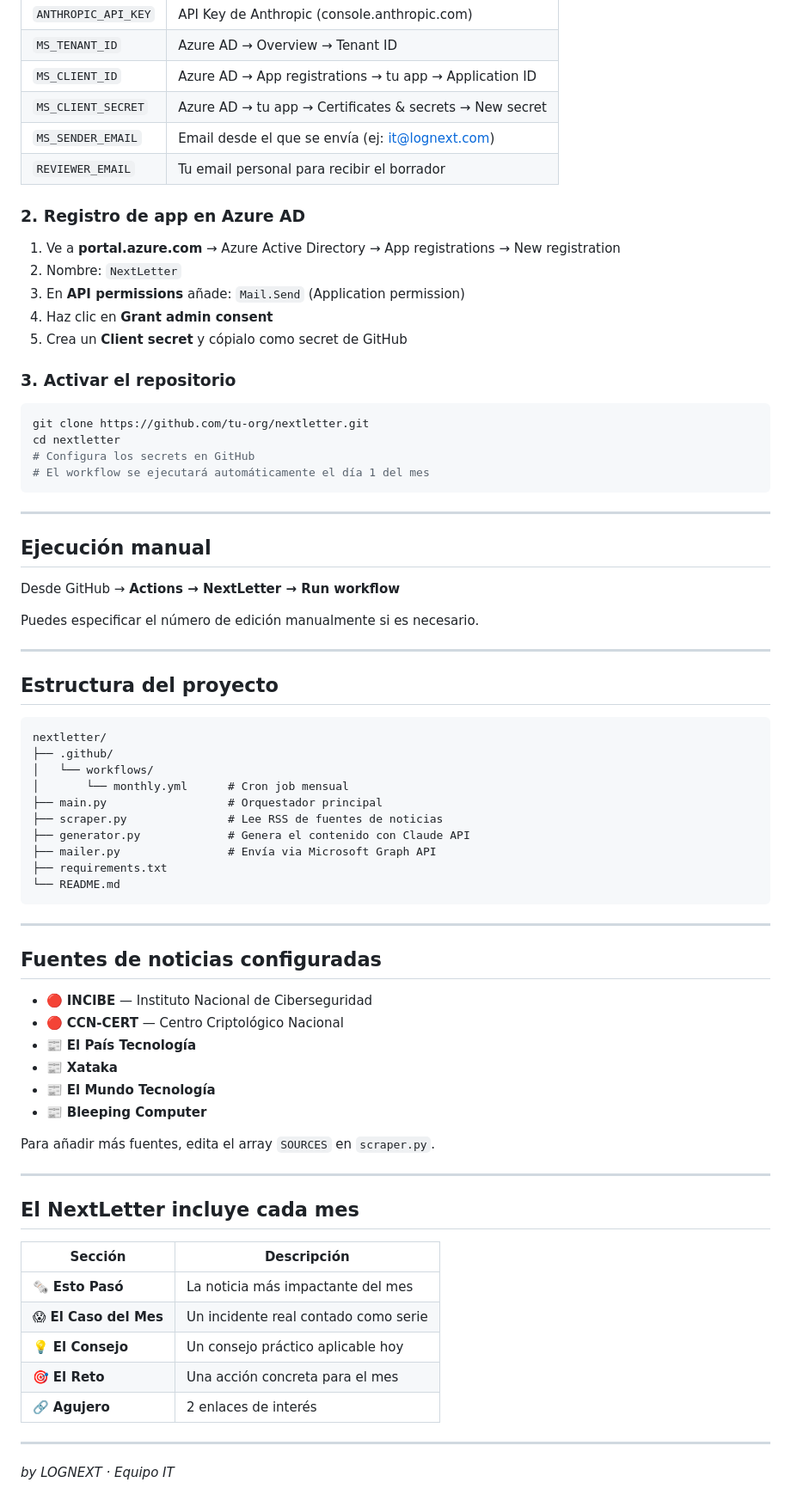
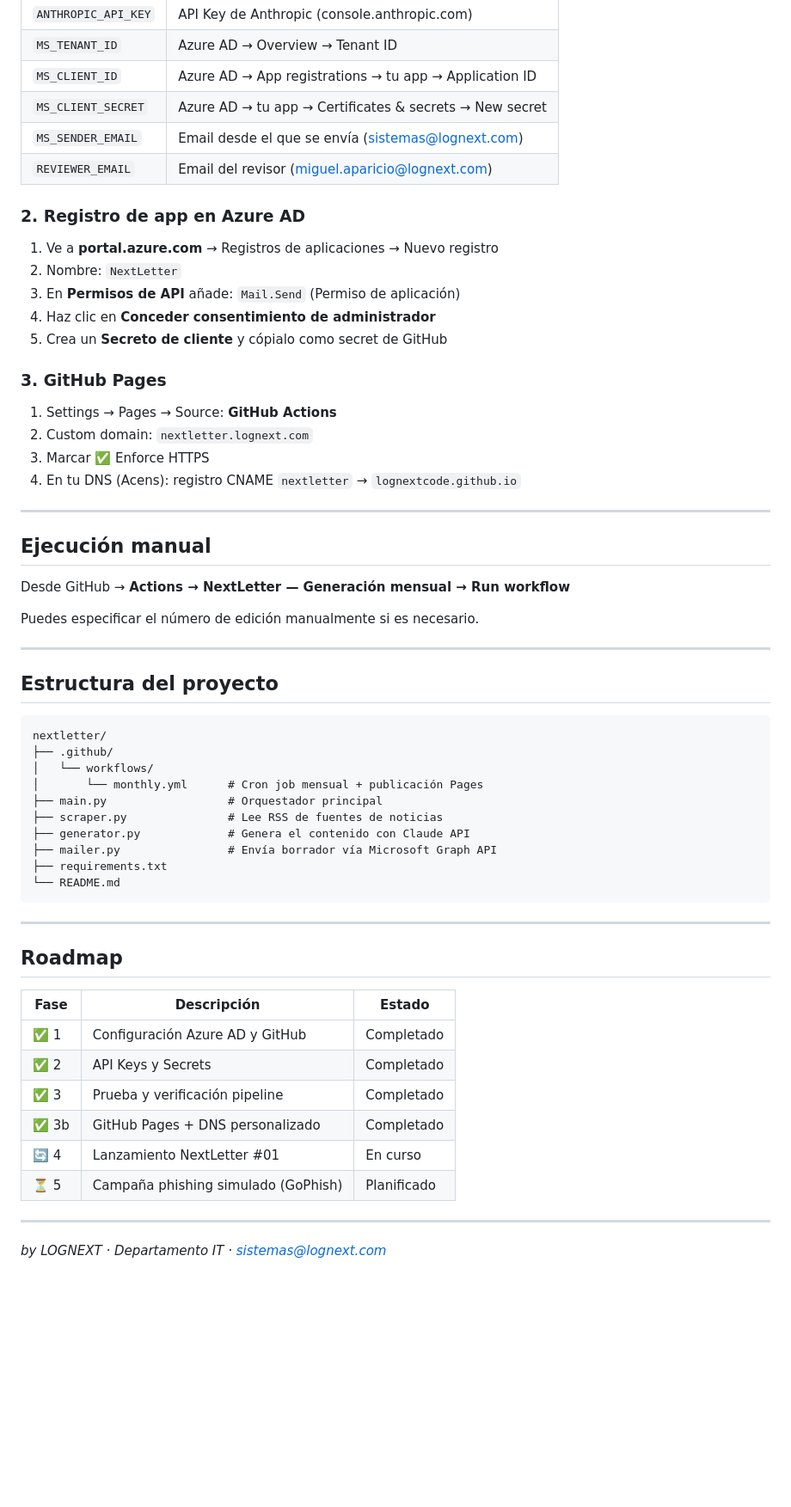
Before and after one commit to LOGNEXTCODE/nextletter, a Markdown page: README.md, the part around one of its changes. Shown at 86% size. GitHub-like rendering; blank space fills up the shorter version.

````diff
--- a/README.md
+++ b/README.md
@@ -27,31 +88,29 @@ Ve a tu repositorio → **Settings → Secrets and variables → Actions** y añ
 | `MS_TENANT_ID` | Azure AD → Overview → Tenant ID |
 | `MS_CLIENT_ID` | Azure AD → App registrations → tu app → Application ID |
 | `MS_CLIENT_SECRET` | Azure AD → tu app → Certificates & secrets → New secret |
-| `MS_SENDER_EMAIL` | Email desde el que se envía (ej: it@lognext.com) |
-| `REVIEWER_EMAIL` | Tu email personal para recibir el borrador |
+| `MS_SENDER_EMAIL` | Email desde el que se envía (sistemas@lognext.com) |
+| `REVIEWER_EMAIL` | Email del revisor (miguel.aparicio@lognext.com) |
 
 ### 2. Registro de app en Azure AD
 
-1. Ve a **portal.azure.com** → Azure Active Directory → App registrations → New registration
+1. Ve a **portal.azure.com** → Registros de aplicaciones → Nuevo registro
 2. Nombre: `NextLetter`
-3. En **API permissions** añade: `Mail.Send` (Application permission)
-4. Haz clic en **Grant admin consent**
-5. Crea un **Client secret** y cópialo como secret de GitHub
+3. En **Permisos de API** añade: `Mail.Send` (Permiso de aplicación)
+4. Haz clic en **Conceder consentimiento de administrador**
+5. Crea un **Secreto de cliente** y cópialo como secret de GitHub
 
-### 3. Activar el repositorio
+### 3. GitHub Pages
 
-```bash
-git clone https://github.com/tu-org/nextletter.git
-cd nextletter
-# Configura los secrets en GitHub
-# El workflow se ejecutará automáticamente el día 1 del mes
-```
+1. Settings → Pages → Source: **GitHub Actions**
+2. Custom domain: `nextletter.lognext.com`
+3. Marcar ✅ Enforce HTTPS
+4. En tu DNS (Acens): registro CNAME `nextletter` → `lognextcode.github.io`
 
 ---
 
 ## Ejecución manual
 
-Desde GitHub → **Actions → NextLetter → Run workflow**
+Desde GitHub → **Actions → NextLetter — Generación mensual → Run workflow**
 
 Puedes especificar el número de edición manualmente si es necesario.
 
@@ -63,40 +122,28 @@ Puedes especificar el número de edición manualmente si es necesario.
 nextletter/
 ├── .github/
 │   └── workflows/
-│       └── monthly.yml      # Cron job mensual
+│       └── monthly.yml      # Cron job mensual + publicación Pages
 ├── main.py                  # Orquestador principal
 ├── scraper.py               # Lee RSS de fuentes de noticias
 ├── generator.py             # Genera el contenido con Claude API
-├── mailer.py                # Envía via Microsoft Graph API
+├── mailer.py                # Envía borrador vía Microsoft Graph API
 ├── requirements.txt
 └── README.md
 ```
 
 ---
 
-## Fuentes de noticias configuradas
+## Roadmap
 
-- 🔴 **INCIBE** — Instituto Nacional de Ciberseguridad
-- 🔴 **CCN-CERT** — Centro Criptológico Nacional
-- 📰 **El País Tecnología**
-- 📰 **Xataka**
-- 📰 **El Mundo Tecnología**
-- 📰 **Bleeping Computer**
-
-Para añadir más fuentes, edita el array `SOURCES` en `scraper.py`.
+| Fase | Descripción | Estado |
+|------|-------------|--------|
+| ✅ 1 | Configuración Azure AD y GitHub | Completado |
+| ✅ 2 | API Keys y Secrets | Completado |
+| ✅ 3 | Prueba y verificación pipeline | Completado |
+| ✅ 3b | GitHub Pages + DNS personalizado | Completado |
+| 🔄 4 | Lanzamiento NextLetter #01 | En curso |
+| ⏳ 5 | Campaña phishing simulado (GoPhish) | Planificado |
 
 ---
 
-## El NextLetter incluye cada mes
-
-| Sección | Descripción |
-|---------|-------------|
-| 🗞️ **Esto Pasó** | La noticia más impactante del mes |
-| 😱 **El Caso del Mes** | Un incidente real contado como serie |
-| 💡 **El Consejo** | Un consejo práctico aplicable hoy |
-| 🎯 **El Reto** | Una acción concreta para el mes |
-| 🔗 **Agujero** | 2 enlaces de interés |
-
----
-
-*by LOGNEXT · Equipo IT*
+*by LOGNEXT · Departamento IT · sistemas@lognext.com*
````
Also changed, not shown: other parts of README.md (+65 -4 lines).
